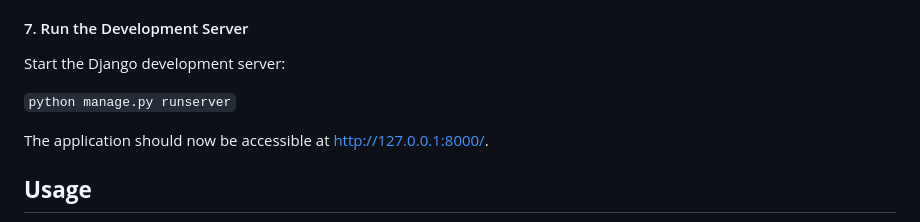
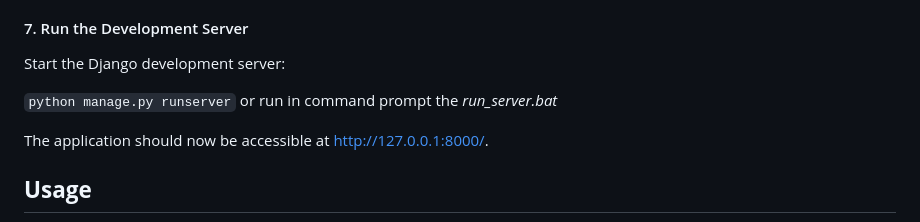
Before and after one commit to AndreeaDraghici/GitHub-Metrics-Dashboard, a Markdown page: readme.md, the part around the change. Rendered like a GitHub page.

```diff
--- a/readme.md
+++ b/readme.md
@@ -57,7 +57,7 @@ To access the Django admin interface, create a superuser:
 
 Start the Django development server:
 
-`python manage.py runserver`
+`python manage.py runserver` or run in command prompt the _run_server.bat_
 
 The application should now be accessible at http://127.0.0.1:8000/.
 
```
